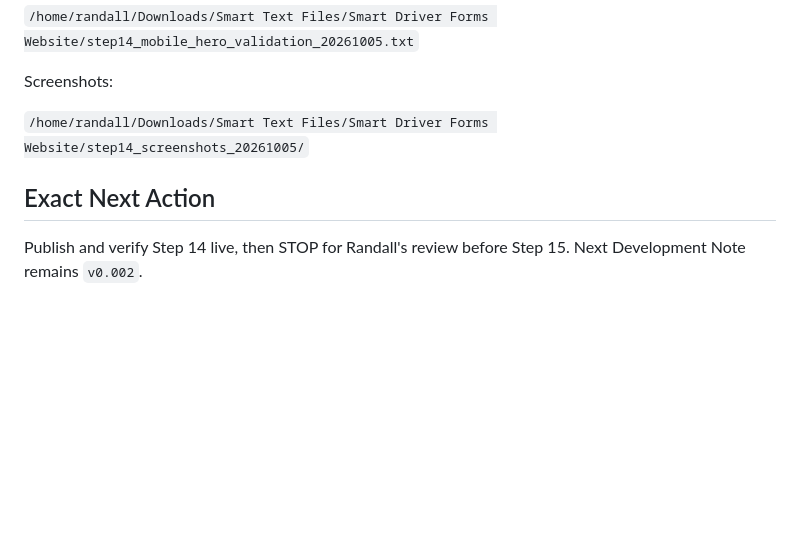
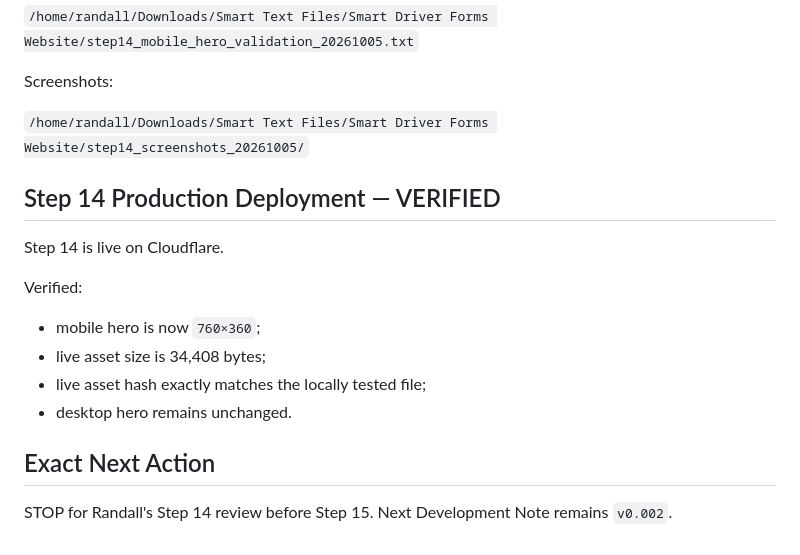
Before and after one commit to SmartDriverForms/website, a Markdown page: CHAT_RECOVERY.md, the part around the change. Drawn GitHub-style; blank space fills up the shorter version.

```diff
--- a/CHAT_RECOVERY.md
+++ b/CHAT_RECOVERY.md
@@ -667,6 +667,17 @@ Screenshots:
 
 `/home/randall/Downloads/Smart Text Files/Smart Driver Forms Website/step14_screenshots_20261005/`
 
+## Step 14 Production Deployment — VERIFIED
+
+Step 14 is live on Cloudflare.
+
+Verified:
+
+- mobile hero is now `760×360`;
+- live asset size is 34,408 bytes;
+- live asset hash exactly matches the locally tested file;
+- desktop hero remains unchanged.
+
 ## Exact Next Action
 
-Publish and verify Step 14 live, then STOP for Randall's review before Step 15. Next Development Note remains `v0.002`.
+STOP for Randall's Step 14 review before Step 15. Next Development Note remains `v0.002`.
```
Also changed, not shown: PROJECT_STATUS.md (+18 -1 lines).
